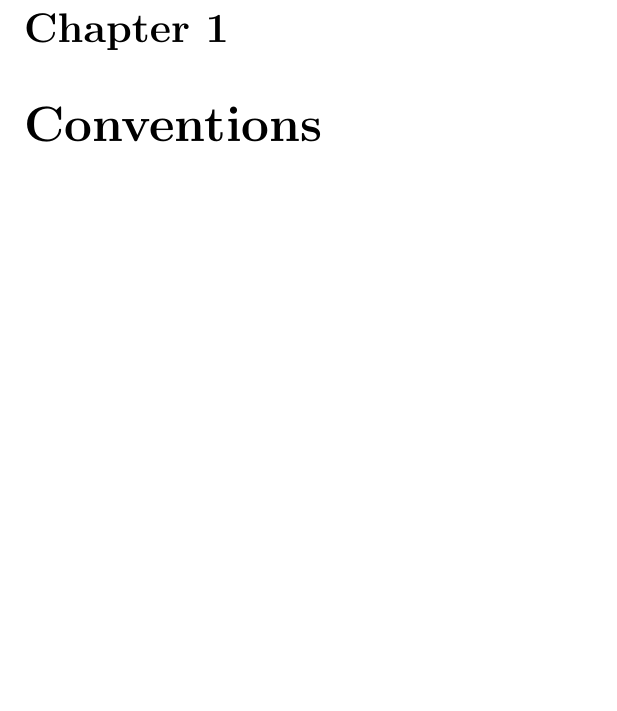
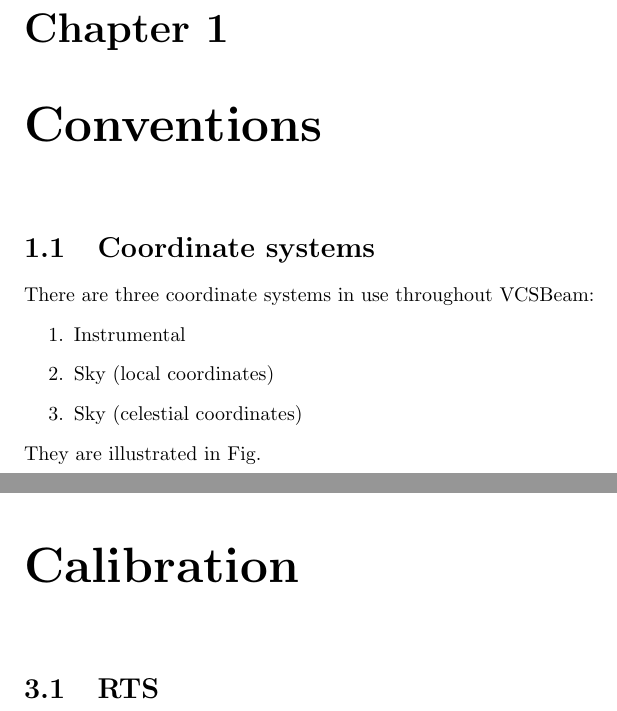
Before and after one commit to CIRA-Pulsars-and-Transients-Group/vcsbeam, a LaTeX book (doc/vcsbeam_documentation.tex): part of page 5 of 13 before the commit and two parts of pages 5 and 9 of 15 after it, the two joined at a grey line, cut so that both start at the same text, the shorter picture padded with empty space. Compiled offline with pdfLaTeX.

Commit message:
Added a teensy bit to the documentation

```diff
--- a/doc/vcsbeam_documentation.tex
+++ b/doc/vcsbeam_documentation.tex
@@ -17,7 +17,23 @@
 
 \chapter{Conventions}
 
+\section{Coordinate systems}
+
+There are three coordinate systems in use throughout VCSBeam:
+\begin{enumerate}
+    \item Instrumental
+    \item Sky (local coordinates)
+    \item Sky (celestial coordinates)
+\end{enumerate}
+They are illustrated in Fig.
+
 \chapter{PFB}
+
+\section{Fine channelisation}
+
+\chapter{Calibration}
+
+\section{RTS}
 
 \chapter{Beamforming}
 
```
